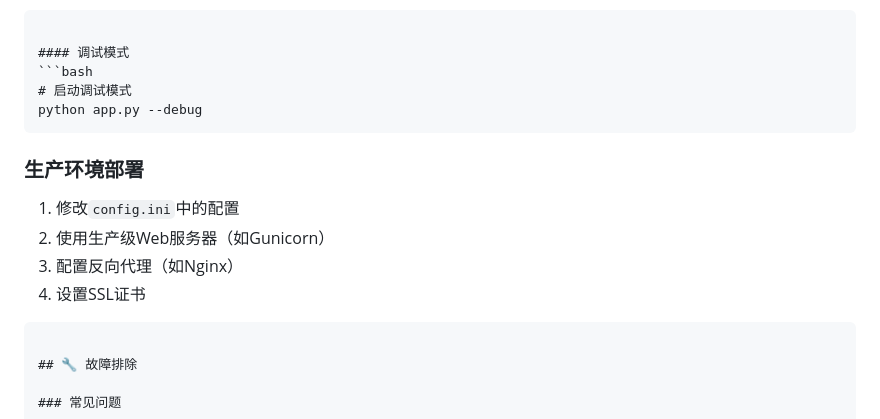
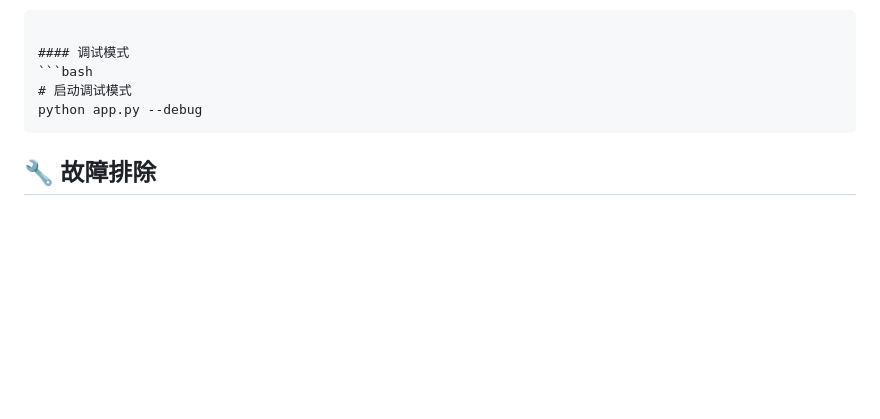
Before and after one commit to violet27-chf/HadoopDeploy_tool, a Markdown page: README.md, the part around the change. Rendered like a GitHub page; blank space fills up the shorter version.

````diff
--- a/README.md
+++ b/README.md
@@ -273,13 +273,6 @@ yarn.scheduler.maximum-allocation-mb: 4096
 python app.py --debug
 ```
 
-### 生产环境部署
-1. 修改`config.ini`中的配置
-2. 使用生产级Web服务器（如Gunicorn）
-3. 配置反向代理（如Nginx）
-4. 设置SSL证书
-```
-
 ## 🔧 故障排除
 
 ### 常见问题
````
